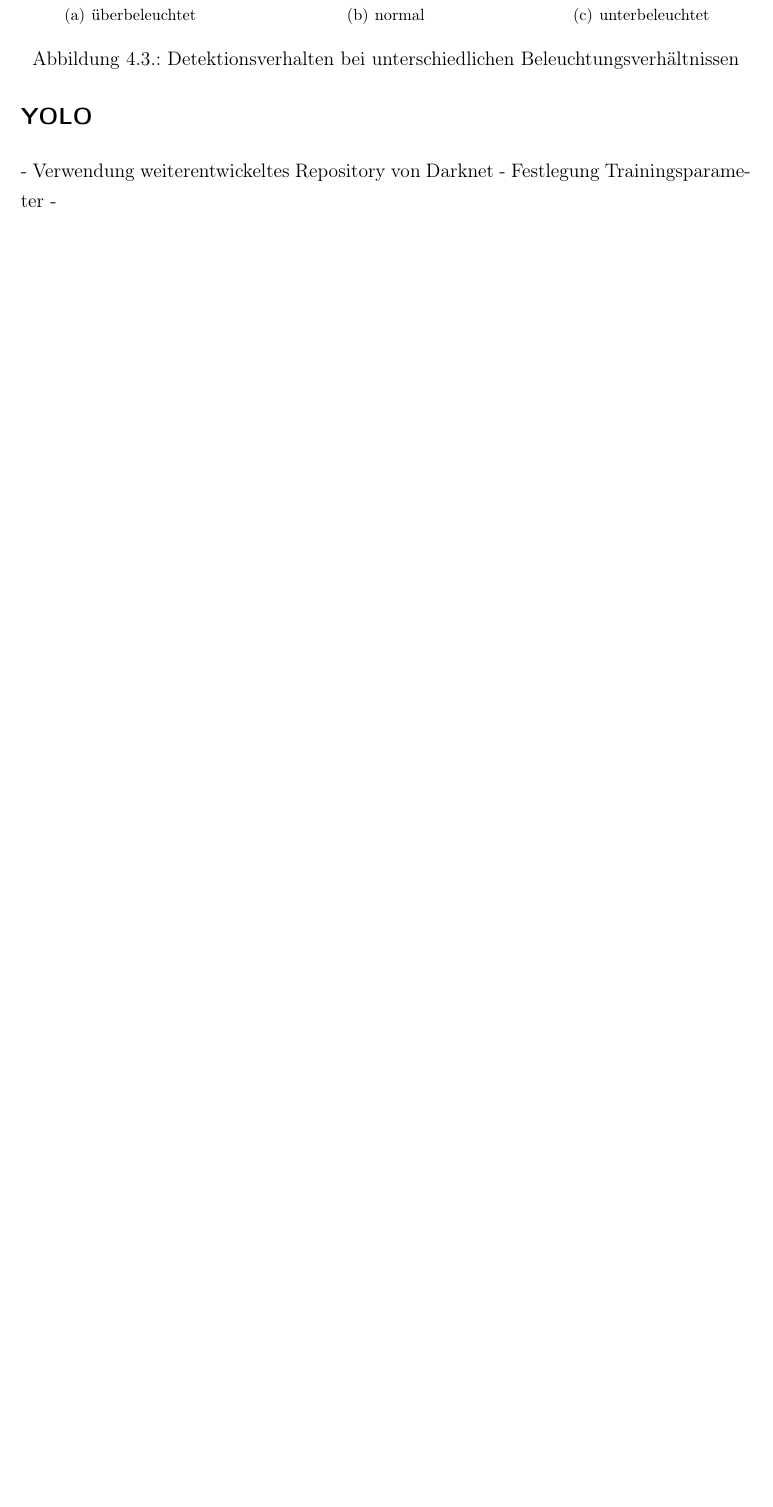
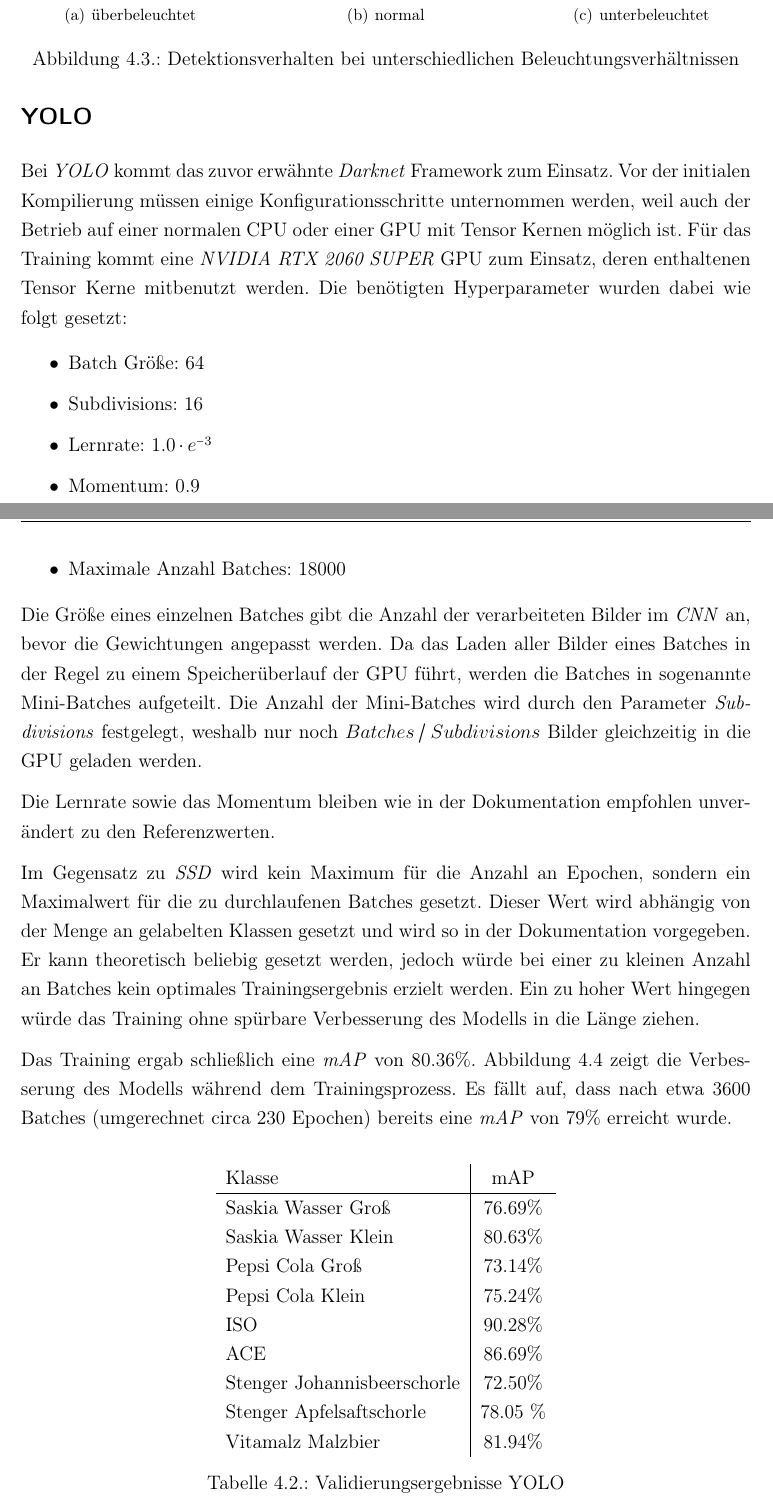
Before and after one commit to fidsusj/SmartWarehouse, a LaTeX thesis (ProjectWork/Praxisbericht.tex, which reads ProjectWork/Inhalt/08_Realisierung/realisierung.tex): part of page 69 of 82 before the commit and two parts of pages 69 and 70 of 84 after it, the two joined at a grey line, cut so that both start at the same text, the shorter picture padded with empty space. Compiled offline with pdfLaTeX.

Commit message:
projectwork: started umsetzung yolo

```diff
--- a/ProjectWork/Inhalt/08_Realisierung/realisierung.tex
+++ b/ProjectWork/Inhalt/08_Realisierung/realisierung.tex
@@ -85,6 +85,20 @@ Die Detektion reagierte allerdings invariant gegenüber unterschiedlichen Hinter
 
 \subsection*{YOLO}
 
-- Verwendung weiterentwickeltes Repository von Darknet
-- Festlegung Trainingsparameter
--
+Bei \textit{YOLO} kommt das zuvor erwähnte \textit{Darknet} Framework zum Einsatz. Vor der initialen Kompilierung müssen einige Konfigurationsschritte unternommen werden, weil auch der Betrieb auf einer normalen CPU oder einer GPU mit Tensor Kernen möglich ist. Für das Training kommt eine \textit{NVIDIA RTX 2060 SUPER} GPU zum Einsatz, deren enthaltenen Tensor Kerne mitbenutzt werden. Die benötigten Hyperparameter wurden dabei wie folgt gesetzt:
+
+\begin{itemize}
+	\item Batch Größe: 64
+	\item Subdivisions: 16
+	\item Lernrate: $1.0\cdot e^{-3}$
+	\item Momentum: 0.9
+	\item Maximale Anzahl Batches: 18000
+\end{itemize}
+
+Die Größe eines einzelnen Batches gibt die Anzahl der verarbeiteten Bilder im \textit{CNN} an, bevor die Gewichtungen angepasst werden. Da das Laden aller Bilder eines Batches in der Regel zu einem Speicherüberlauf der GPU führt, werden die Batches in sogenannte Mini-Batches aufgeteilt. Die Anzahl der Mini-Batches wird durch den Parameter \textit{Subdivisions} festgelegt, weshalb nur noch $Batches \mathbin{/} Subdivisions$ Bilder gleichzeitig in die GPU geladen werden.
+
+Die Lernrate sowie das Momentum bleiben wie in der Dokumentation empfohlen unverändert zu den Referenzwerten.
+
+Im Gegensatz zu \textit{SSD} wird kein Maximum für die Anzahl an Epochen, sondern ein Maximalwert für die zu durchlaufenen Batches gesetzt. Dieser Wert wird abhängig von der Menge an gelabelten Klassen gesetzt und wird so in der Dokumentation vorgegeben. Er kann theoretisch beliebig gesetzt werden, jedoch würde bei einer zu kleinen Anzahl an Batches kein optimales Trainingsergebnis erzielt werden. Ein zu hoher Wert hingegen würde das Training ohne spürbare Verbesserung des Modells in die Länge ziehen.
+
+Das Training ergab schließlich eine \textit{mAP} von 80.36\%. Abbildung \ref{yolo_result} zeigt die Verbesserung des Modells während dem Trainingsprozess. Es fällt auf, dass nach etwa 3600 Batches (umgerechnet circa 230 Epochen) bereits eine \textit{mAP} von 79\% erreicht wurde.
@@ -90,0 +110,19 @@ Die Detektion reagierte allerdings invariant gegenüber unterschiedlichen Hinter
+		\label{yolo_result}
+	\end{center}
+\end{figure}
+
+\begin{center}
+	\begin{tabular}[h]{l|c}
+		Klasse & mAP \\
+		\hline
+		Saskia Wasser Groß & 76.69\% \\
+		Saskia Wasser Klein & 80.63\% \\
+		Pepsi Cola Groß & 73.14\% \\
+		Pepsi Cola Klein & 75.24\% \\
+		ISO & 90.28\% \\
+		ACE & 86.69\% \\
+		Stenger Johannisbeerschorle & 72.50\% \\
+		Stenger Apfelsaftschorle & 78.05 \% \\
+		Vitamalz Malzbier & 81.94\%
+	\end{tabular}
+	\captionof{table}{Validierungsergebnisse YOLO}
```
Also changed, not shown: ProjectWork/Inhalt/08_Realisierung/realisierung.tex (12 more changed lines).
